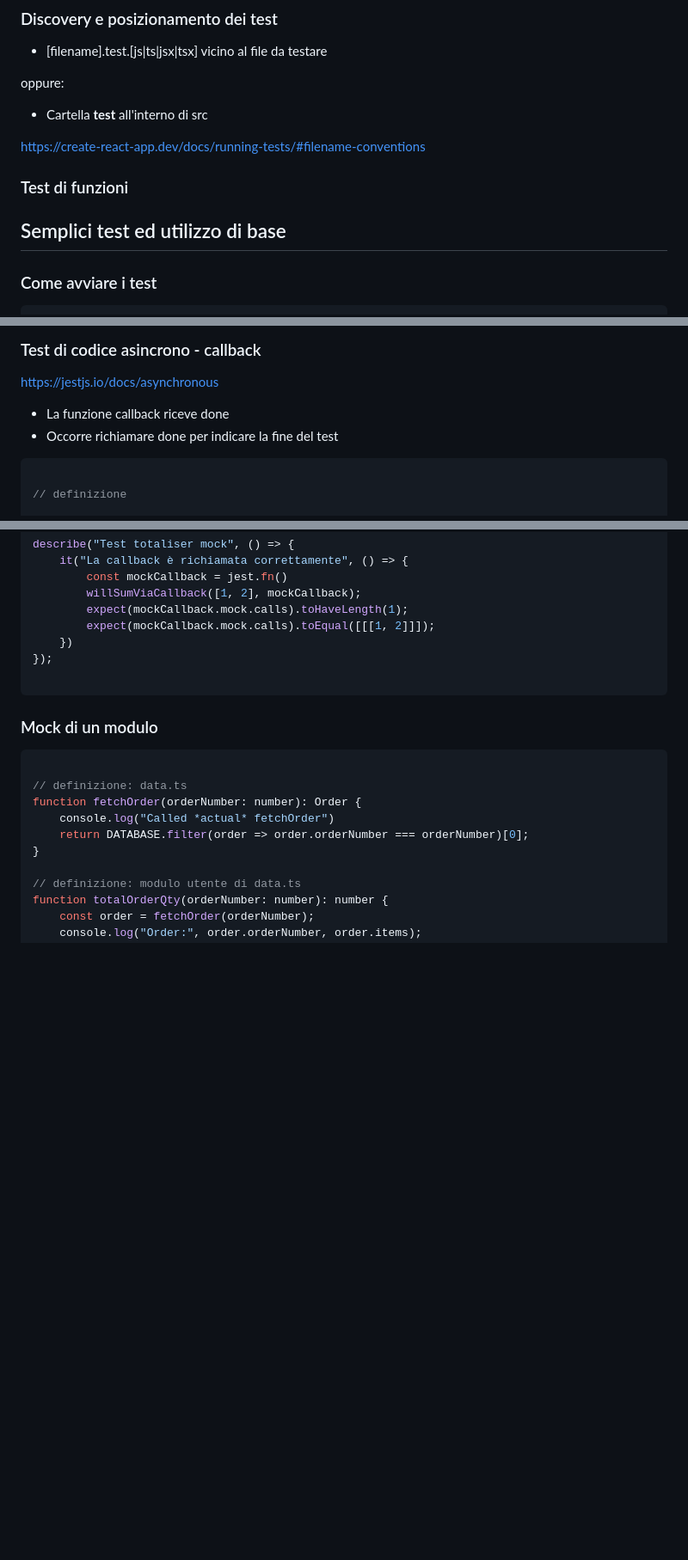
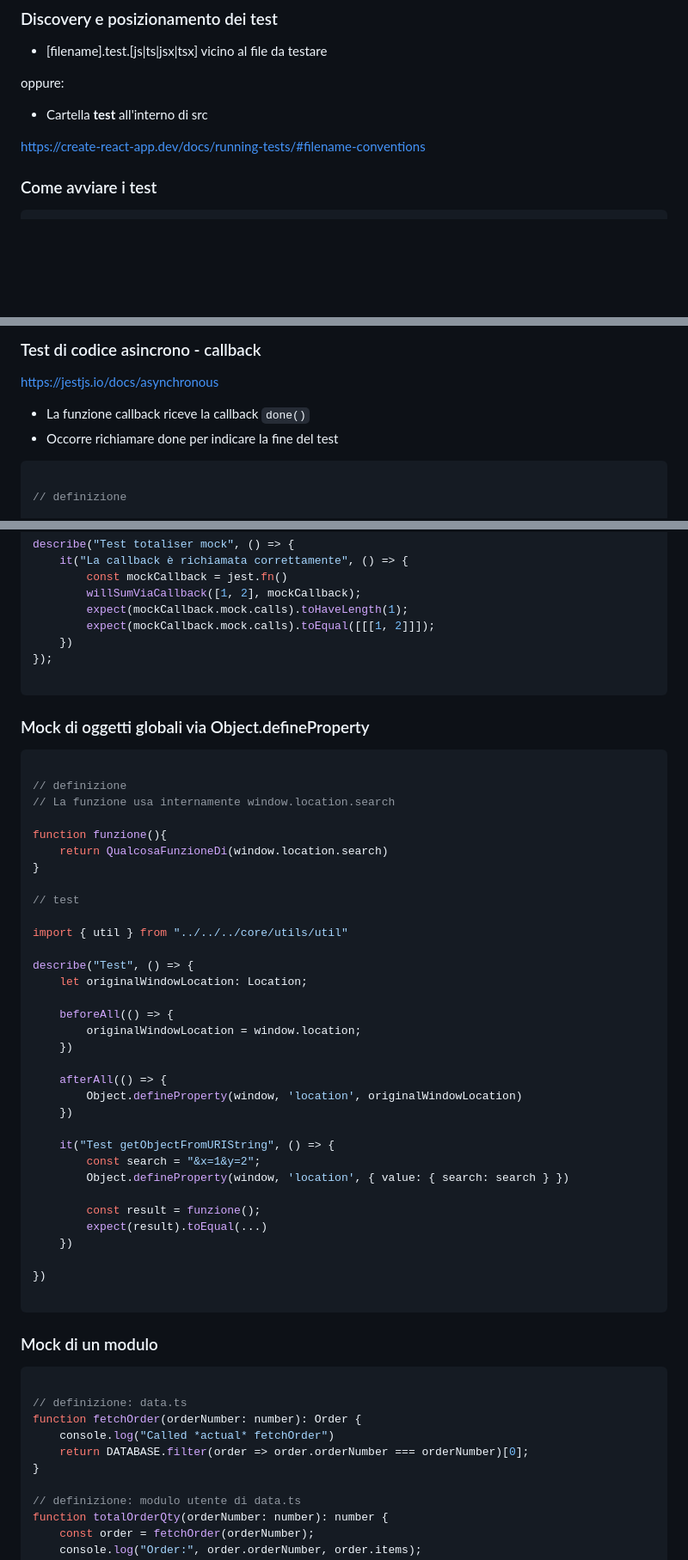
Before and after one commit to ettore-galli/frontend-learning, a Markdown page: jest-testing/JEST-TESTING.md, 3 parts joined by grey strips. Shown at 86% size. Rendered like a GitHub page; blank space fills up the shorter version.

Commit message:
improve doc

````diff
--- a/jest-testing/JEST-TESTING.md
+++ b/jest-testing/JEST-TESTING.md
@@ -17,10 +17,6 @@ oppure:
 - Cartella __test__ all'interno di src
 
 <https://create-react-app.dev/docs/running-tests/#filename-conventions>
-
-### Test di funzioni
-
-## Semplici test ed utilizzo di base
 
 ### Come avviare i test
 
@@ -66,7 +61,7 @@ describe("Test somma", () => {
 
 <https://jestjs.io/docs/asynchronous>
 
-- La funzione callback riceve done
+- La funzione callback riceve la callback ```done()```
 - Occorre richiamare done per indicare la fine del test
 
 ```typescript
@@ -144,6 +142,44 @@ describe("Test totaliser mock", () => {
         expect(mockCallback.mock.calls).toEqual([[[1, 2]]]);
     })
 });
+
+```
+
+### Mock di oggetti globali via Object.defineProperty
+
+```typescript
+
+// definizione
+// La funzione usa internamente window.location.search
+
+function funzione(){
+    return QualcosaFunzioneDi(window.location.search)
+}
+
+// test
+
+import { util } from "../../../core/utils/util"
+
+describe("Test", () => {
+    let originalWindowLocation: Location;
+
+    beforeAll(() => {
+        originalWindowLocation = window.location;
+    })
+
+    afterAll(() => {
+        Object.defineProperty(window, 'location', originalWindowLocation)
+    })
+
+    it("Test getObjectFromURIString", () => {
+        const search = "&x=1&y=2";
+        Object.defineProperty(window, 'location', { value: { search: search } })
+
+        const result = funzione();
+        expect(result).toEqual(...)
+    })
+
+})
 
 ```
 
````
Also changed, not shown: other parts of jest-testing/JEST-TESTING.md (+3 -1 lines).
